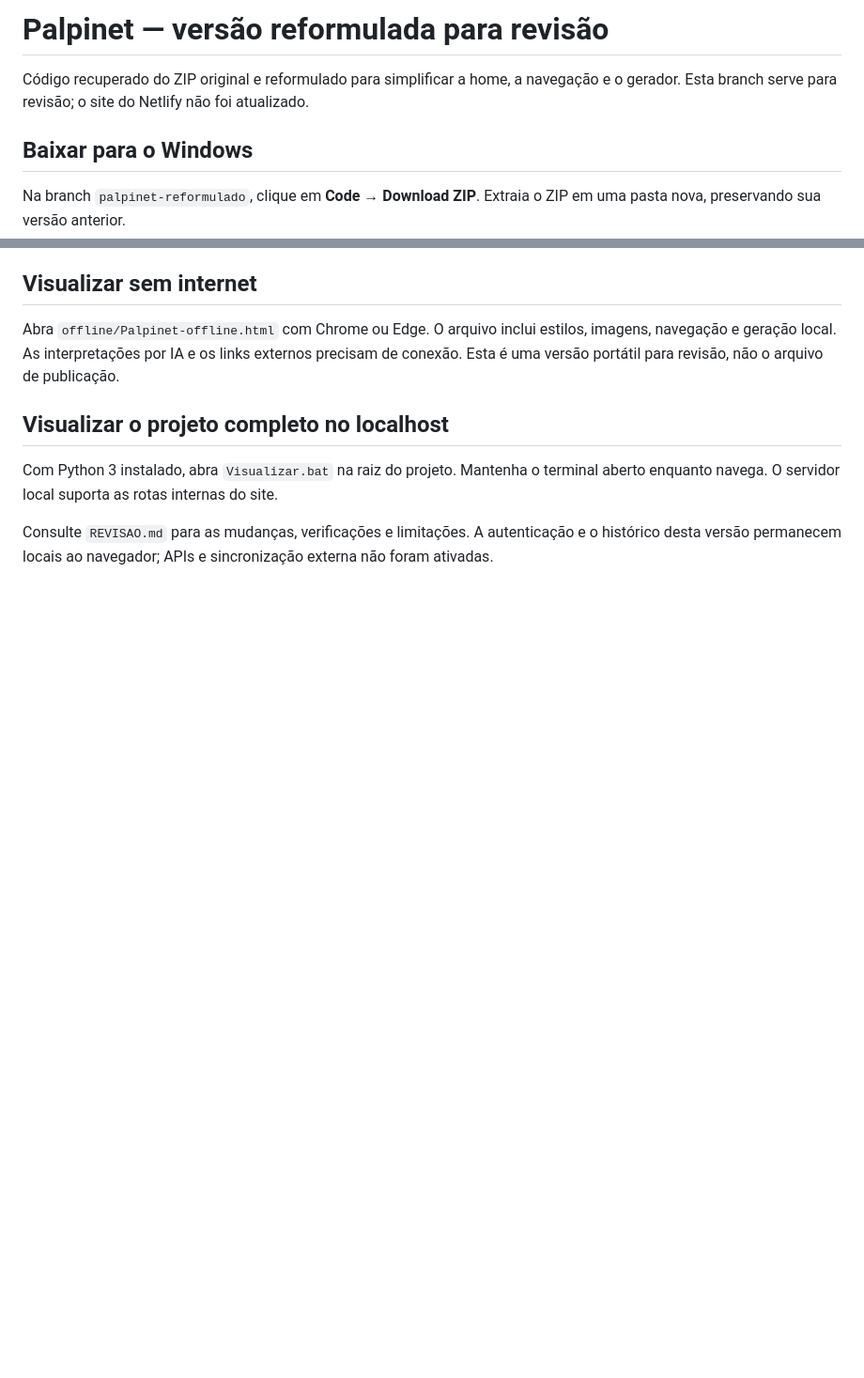
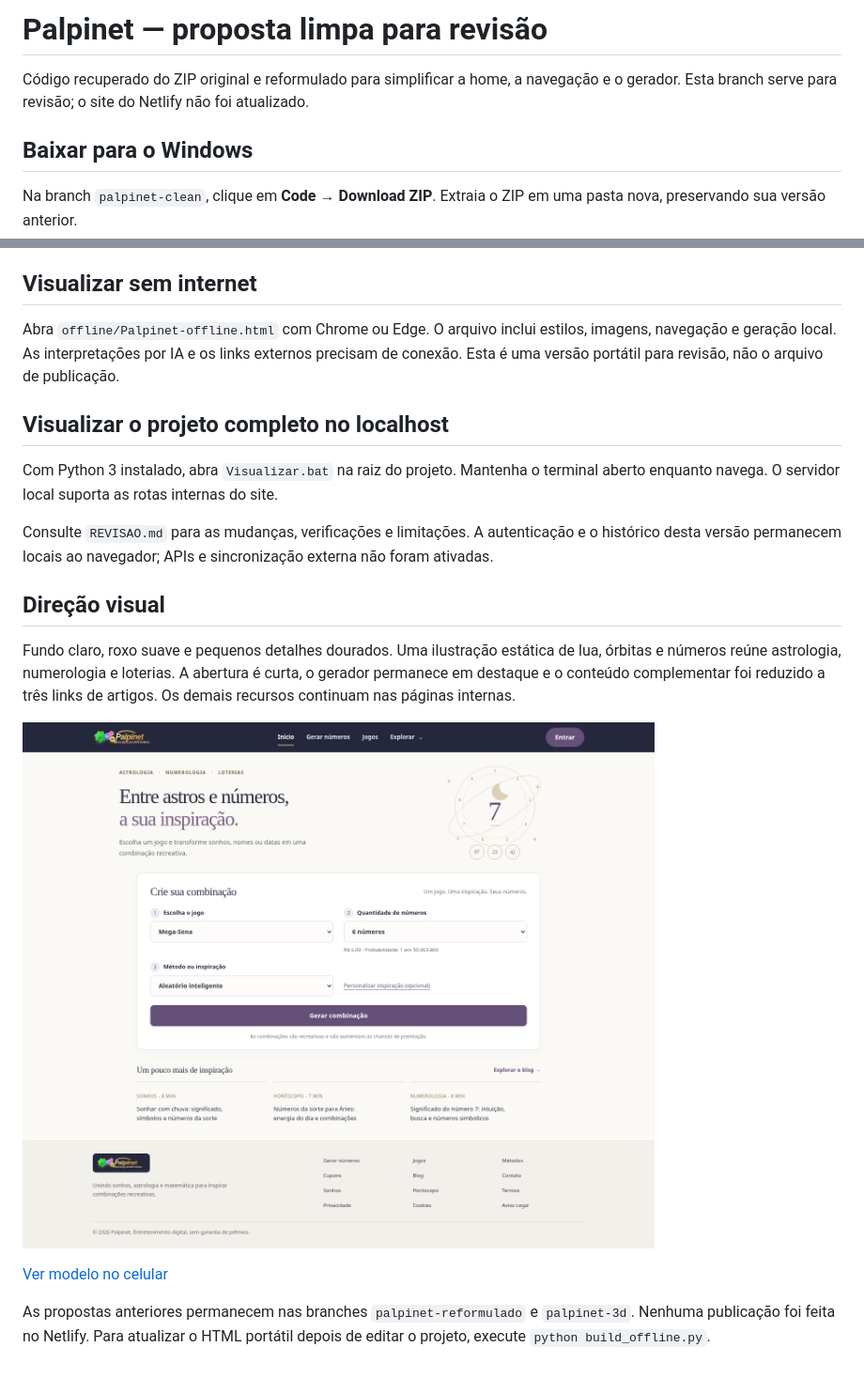
Before and after one commit to riccijunior23/riccijunior23, a Markdown page: README.md, 2 parts joined by grey strips. Shown: that part at 94% size. Drawn GitHub-style; pictures changed too: docs/modelo-limpo.png (added); blank space fills up the shorter version.

Commit message:
Cria modelo limpo com astrologia numerologia e loterias

```diff
--- a/README.md
+++ b/README.md
@@ -1,10 +1,10 @@
-# Palpinet — versão reformulada para revisão
+# Palpinet — proposta limpa para revisão
 
 Código recuperado do ZIP original e reformulado para simplificar a home, a navegação e o gerador. Esta branch serve para revisão; o site do Netlify não foi atualizado.
 
 ## Baixar para o Windows
 
-Na branch `palpinet-reformulado`, clique em **Code → Download ZIP**. Extraia o ZIP em uma pasta nova, preservando sua versão anterior.
+Na branch `palpinet-clean`, clique em **Code → Download ZIP**. Extraia o ZIP em uma pasta nova, preservando sua versão anterior.
 
 ## Visualizar sem internet
 
@@ -15,3 +15,13 @@ Abra `offline/Palpinet-offline.html` com Chrome ou Edge. O arquivo inclui estilo
 Com Python 3 instalado, abra `Visualizar.bat` na raiz do projeto. Mantenha o terminal aberto enquanto navega. O servidor local suporta as rotas internas do site.
 
 Consulte `REVISAO.md` para as mudanças, verificações e limitações. A autenticação e o histórico desta versão permanecem locais ao navegador; APIs e sincronização externa não foram ativadas.
+
+## Direção visual
+
+Fundo claro, roxo suave e pequenos detalhes dourados. Uma ilustração estática de lua, órbitas e números reúne astrologia, numerologia e loterias. A abertura é curta, o gerador permanece em destaque e o conteúdo complementar foi reduzido a três links de artigos. Os demais recursos continuam nas páginas internas.
+
+![Modelo no computador](docs/modelo-limpo.png)
+
+[Ver modelo no celular](docs/modelo-limpo-celular.png)
+
+As propostas anteriores permanecem nas branches `palpinet-reformulado` e `palpinet-3d`. Nenhuma publicação foi feita no Netlify. Para atualizar o HTML portátil depois de editar o projeto, execute `python build_offline.py`.
```
Also changed, not shown: REVISAO.md (+12 -0 lines), docs/modelo-limpo-celular.png (added), 7 other files.
